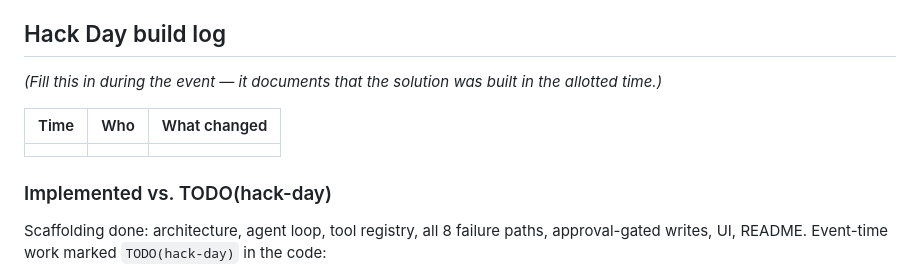
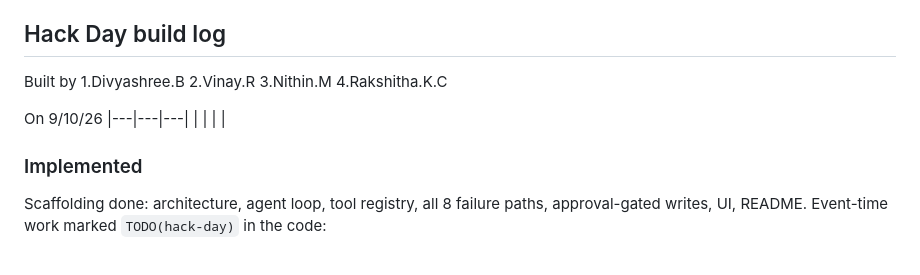
Before and after one commit to bdivyashree06-lab/Hacktoberfest-Triage-Agent, a Markdown page: README.md, the part around the change. Rendered like a GitHub page.

```diff
--- a/README.md
+++ b/README.md
@@ -93,13 +93,17 @@ Plus: **the model can never write to GitHub.** It can only *propose* a label/com
 
 ## Hack Day build log
 
-*(Fill this in during the event — it documents that the solution was built in the allotted time.)*
+Built by
+1.Divyashree.B
+2.Vinay.R
+3.Nithin.M
+4.Rakshitha.K.C
 
-| Time | Who | What changed |
+On 9/10/26
 |---|---|---|
 |  |  |  |
 
-### Implemented vs. TODO(hack-day)
+### Implemented
 
 Scaffolding done: architecture, agent loop, tool registry, all 8 failure paths,
 approval-gated writes, UI, README.
```
